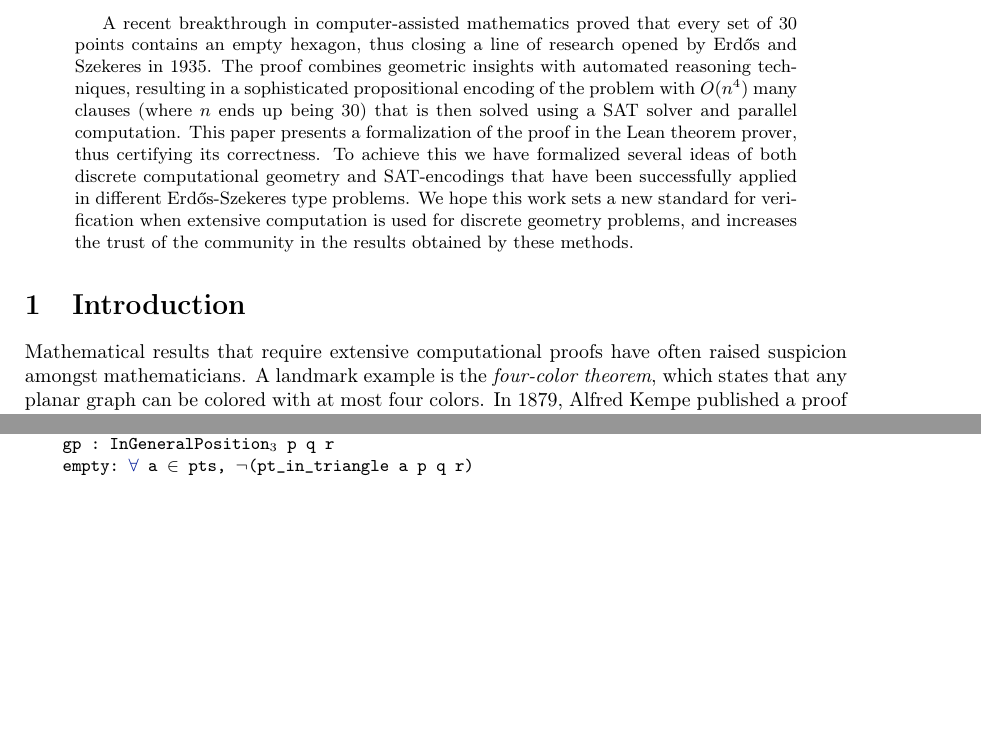
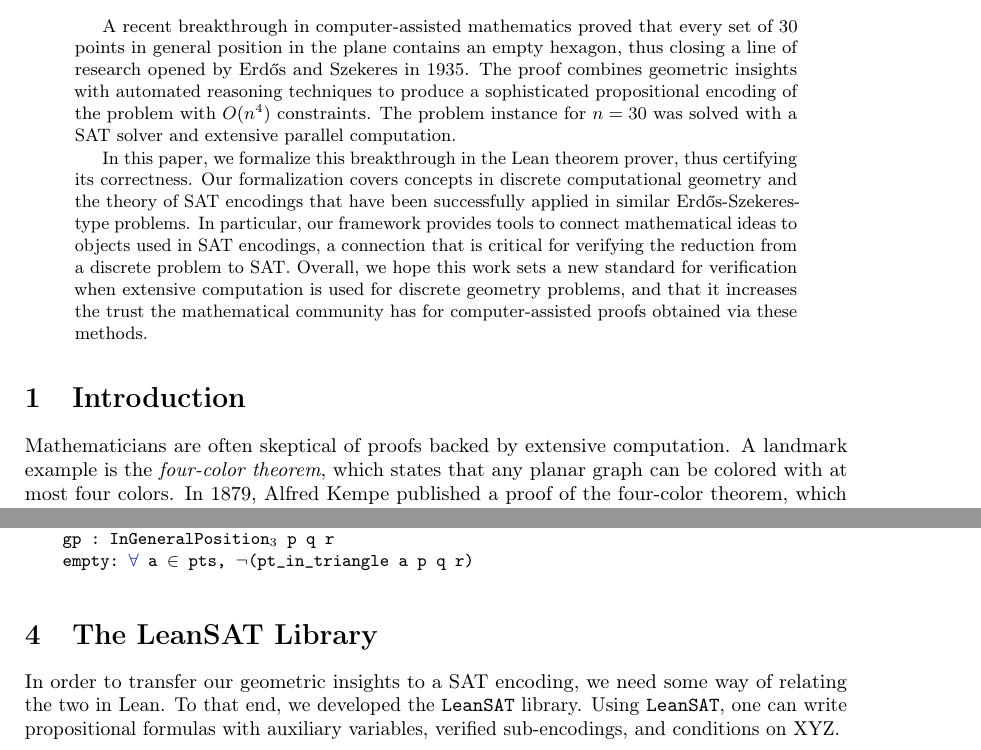
Before and after one commit to bsubercaseaux/EmptyHexagonLean, a LaTeX paper (LPAR/main.tex, which reads LPAR/intro.tex, LPAR/leansat.tex): two parts of pages 1 and 4 of 4, joined at a grey line, cut so that both start at the same text, the shorter picture padded with empty space. Compiled offline with pdfLaTeX.

Commit message:
Small paper edits, gitignore additions

```diff
--- a/LPAR/intro.tex
+++ b/LPAR/intro.tex
@@ -1,4 +1,4 @@
-Mathematical results that require extensive computational proofs have often raised suspicion amongst mathematicians.
+Mathematicians are often skeptical of proofs backed by extensive computation.
 A landmark example is the \emph{four-color theorem}, which states that any planar graph can be colored with at most four colors.
 In 1879, Alfred Kempe published a proof of the four-color theorem, which was discovered to be incorrect 11 years later by Headwood.
 The main idea of Kempe's proof was salvaged by Headwood to prove the weaker \emph{five-color theorem}.
--- /dev/null
+++ b/LPAR/leansat.tex
@@ -0,0 +1,3 @@
+In order to transfer our geometric insights to a SAT encoding, we need some way of relating the two in Lean.
+To that end, we developed the \leansat{} library.
+Using \leansat{}, one can write propositional formulas with auxiliary variables, verified sub-encodings, and conditions on XYZ.
--- a/LPAR/main.tex
+++ b/LPAR/main.tex
@@ -29,6 +29,7 @@
 \usepackage{appendix}
 \usepackage{adjustbox}
 \usepackage{interval}
+\usepackage{microtype}
 
 \usepackage{tikz}
 \usetikzlibrary{shapes.geometric}
@@ -58,6 +59,8 @@
 \newtheorem{theorem}{Theorem}
 \newtheorem{lemma}{Lemma}
 
+\newcommand{\leansat}{\texttt{LeanSAT}}
+
 \title{A Lean Verification of the Empty Hexagon Theorem}%
 % \thanks{Other people who contributed to this document include Maria Voronkov
 %   (Imperial College and EasyChair) and Graham Gough (The University of
@@ -66,15 +69,15 @@
 % Authors are joined by \and. Their affiliations are given by \inst, which indexes
 % into the list defined using \institute
 %
-\author{ Cayden Codel \orcidID{0000-0003-2295-1299}
-   \and  James Gallicchio \orcidID{0000-0003-2295-1299}
-   \and  Wojciech Nawrocki \orcidID{0000-0003-2295-1299}
+\author{ Cayden Codel \orcidID{0000-0003-3588-4873}
+  \and  James Gallicchio \orcidID{0000-0002-0838-3240}
+  \and  Wojciech Nawrocki \orcidID{0000-0002-8839-0618}
   \and  \\ Bernardo Subercaseaux  \orcidID{0000-0003-2295-1299} }
 %
 \institute{
   Carnegie Mellon University, Pittsburgh, PA 15213, USA\\
-  \email{\{ccodel, jcallicc, wnawrock, bsuberca\}@andrew.cmu.edu}
- }
+  \email{\{ccodel, jgallicc, wnawrock, bsuberca\}@andrew.cmu.edu}
+}
 
 
 %  \authorrunning{} has to be set for the shorter version of the authors' names;
@@ -95,12 +98,14 @@
 \maketitle
 
 \begin{abstract}
-  A recent breakthrough in computer-assisted mathematics proved that every set of $30$ points contains an empty hexagon,
-  thus closing a line of research opened by Erd\H{o}s and Szekeres in 1935. The proof combines geometric insights with automated reasoning techniques,
- resulting in a sophisticated propositional encoding of the problem with $O(n^4)$ many clauses (where $n$ ends up being $30$) that is then solved using a SAT solver and parallel computation.
- This paper presents a formalization of the proof in the Lean theorem prover, thus certifying its correctness. To achieve this we have formalized several ideas of both discrete computational geometry and SAT-encodings that have been successfully applied in different Erd\H{o}s-Szekeres type problems.
-We hope this work sets a new standard for verification when extensive computation is used for discrete geometry problems, and increases the trust of the community in the results obtained by these methods.
+  A recent breakthrough in computer-assisted mathematics proved that every set of $30$ points in general position in the plane contains an empty hexagon, thus closing a line of research opened by Erd\H{o}s and Szekeres in 1935.
+  The proof combines geometric insights with automated reasoning techniques to produce a sophisticated propositional encoding of the problem with $O(n^4)$ constraints.
+  The problem instance for $n = 30$ was solved with a SAT solver and extensive parallel computation.
 
+  In this paper, we formalize this breakthrough in the Lean theorem prover, thus certifying its correctness.
+  Our formalization covers concepts in discrete computational geometry and the theory of SAT encodings that have been successfully applied in similar Erd\H{o}s-Szekeres-type problems.
+  In particular, our framework provides tools to connect mathematical ideas to objects used in SAT encodings, a connection that is critical for verifying the reduction from a discrete problem to SAT.
+  Overall, we hope this work sets a new standard for verification when extensive computation is used for discrete geometry problems, and that it increases the trust the mathematical community has for computer-assisted proofs obtained via these methods.
 \end{abstract}
 
 \section{Introduction}
@@ -116,6 +121,11 @@ We hope this work sets a new standard for verification when extensive computatio
 \section{The Empty Triangle Theorem}
 \label{sec:empty-triangle}
 \input{empty_triangle.tex}
+
+\section{The LeanSAT Library}
+\label{sec:leansat}
+\input{leansat.tex}
+
 %------------------------------------------------------------------------------
 % Index
 %\printindex
```
Also changed, not shown: LPAR/main.pdf (deleted), LPAR/intro.tex (5 more changed lines), 7 other files.
